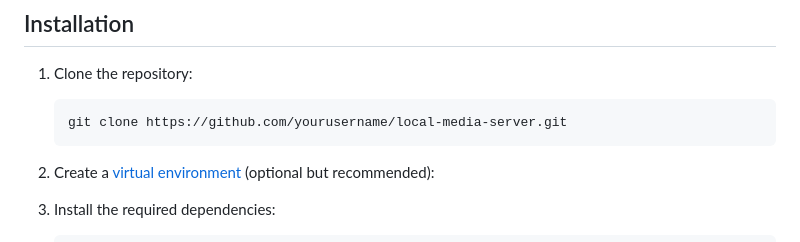
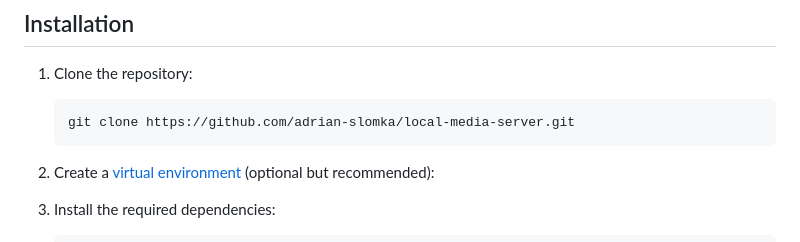
Before and after one commit to adrian-slomka/local-media-server, a Markdown page: README.md, the part around the change. Drawn GitHub-style.

````diff
--- a/README.md
+++ b/README.md
@@ -31,7 +31,7 @@ A Python-based web application powered by Flask that serves as a media server si
 1. Clone the repository:
 
     ```bash
-    git clone https://github.com/yourusername/local-media-server.git
+    git clone https://github.com/adrian-slomka/local-media-server.git
     ```
 
 2. Create a [virtual environment](https://docs.python.org/3/library/venv.html) (optional but recommended):
````
